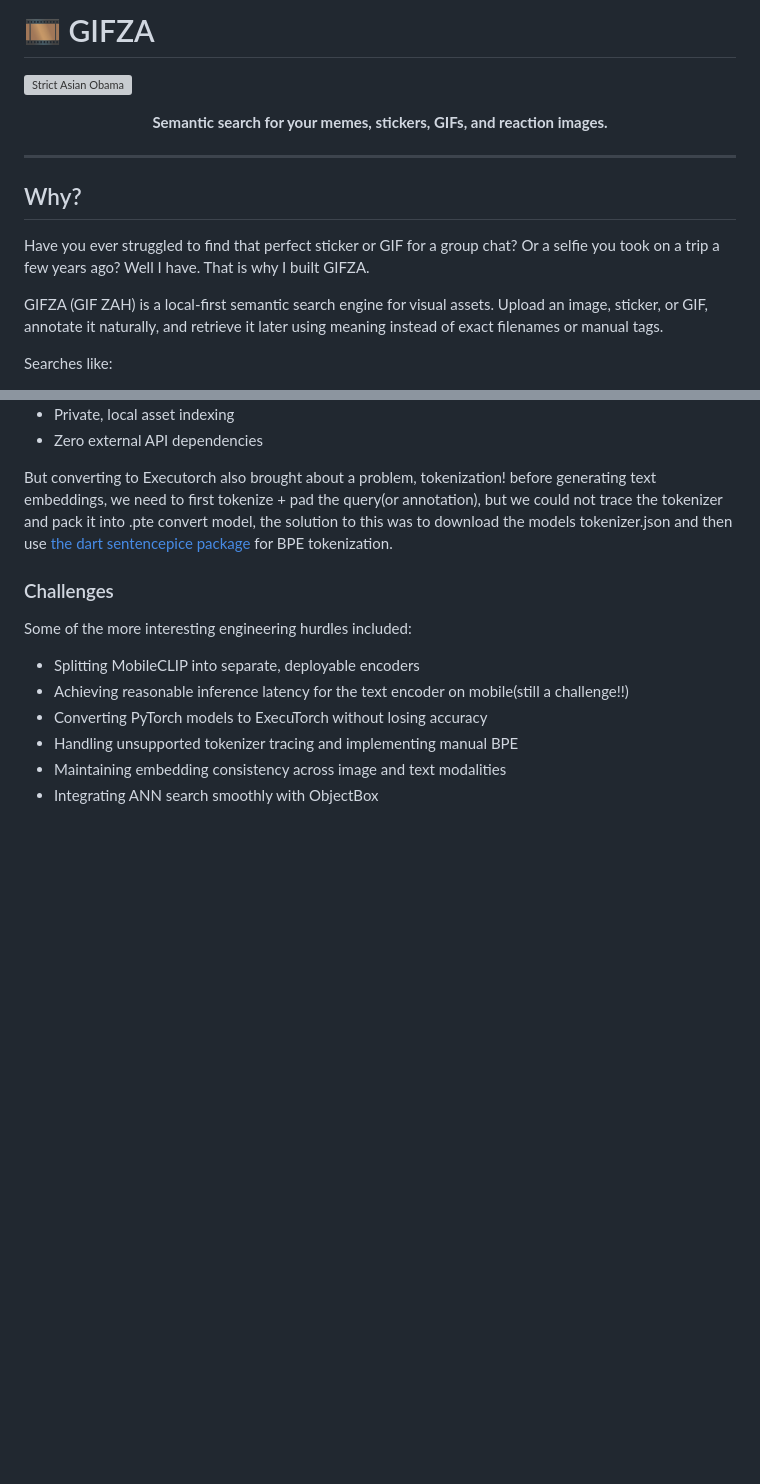
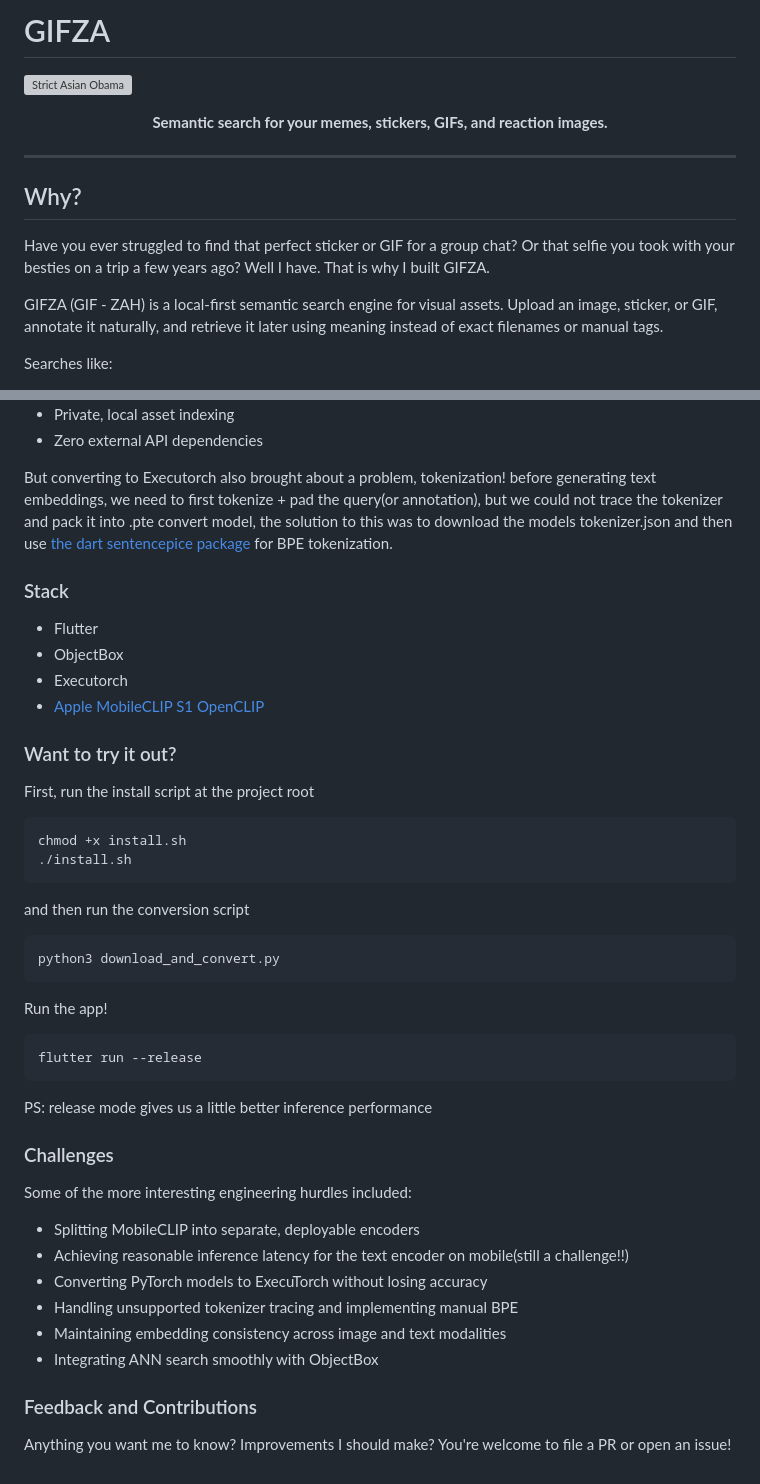
Before and after one commit to ThatLinuxGuyYouKnow/gifza, a Markdown page: README.md, 2 parts joined by grey strips. GitHub-like rendering; blank space fills up the shorter version; grey boxes are pictures that could not be loaded.

Commit message:
chore : updated README

````diff
--- a/README.md
+++ b/README.md
@@ -1,4 +1,4 @@
-# 🎞️ GIFZA
+# GIFZA
 ![Strict Asian Obama](https://media4.giphy.com/media/v1.Y2lkPTc5MGI3NjExb2pub3V6bjRraXE5a2wyc2J6MXF1OTk2NndjeDliemt2bjhia2l5YyZlcD12MV9pbnRlcm5hbF9naWZfYnlfaWQmY3Q9Zw/MUR7zOhXhFoSvq0Rf6/giphy.gif)
 
 <p align="center">
@@ -9,9 +9,9 @@
 
 ## Why?
 
-Have you ever struggled to find that perfect sticker or GIF for a group chat? Or a selfie you took on a trip a few years ago? Well I have. That is why I built GIFZA.
+Have you ever struggled to find that perfect sticker or GIF for a group chat? Or that selfie you took with your besties on a trip a few years ago? Well I have. That is why I built GIFZA.
 
-GIFZA (GIF ZAH) is a local-first semantic search engine for visual assets. Upload an image, sticker, or GIF, annotate it naturally, and retrieve it later using meaning instead of exact filenames or manual tags.
+GIFZA (GIF - ZAH) is a local-first semantic search engine for visual assets. Upload an image, sticker, or GIF, annotate it naturally, and retrieve it later using meaning instead of exact filenames or manual tags.
 
 Searches like:
 - `"sad cat staring into space"`
@@ -107,6 +116,37 @@ All inference runs locally. Both MobileCLIP encoders were converted from PyTorch
 
 But converting to Executorch also brought about a problem, tokenization! before generating text embeddings, we need to first tokenize + pad the query(or annotation), but we could not trace the tokenizer and pack it into .pte convert model, the solution to this was to download the models tokenizer.json and then use [the dart sentencepice package](https://pub.dev/packages/dart_sentencepiece_tokenizer) for BPE tokenization.
 
+### Stack
+
+- Flutter
+- ObjectBox
+- Executorch
+- [Apple MobileCLIP S1 OpenCLIP](https://huggingface.co/apple/MobileCLIP-S1-OpenCLIP)
+
+
+### Want to try it out?
+
+First, run the install script at the project root
+
+``` bash
+chmod +x install.sh
+./install.sh
+```
+
+and then run the conversion script
+
+```python
+python3 download_and_convert.py
+```
+
+Run the app!
+
+```bash
+flutter run --release
+```
+
+PS: release mode gives us a little better inference performance
+
 
 ### Challenges
 Some of the more interesting engineering hurdles included:
@@ -117,3 +157,7 @@ Some of the more interesting engineering hurdles included:
 - Handling unsupported tokenizer tracing and implementing manual BPE
 - Maintaining embedding consistency across image and text modalities
 - Integrating ANN search smoothly with ObjectBox
+
+### Feedback and Contributions
+
+Anything you want me to know? Improvements I should make? You're welcome to file a PR or open an issue!
````
Also changed, not shown: other parts of README.md (+10 -1 lines).
